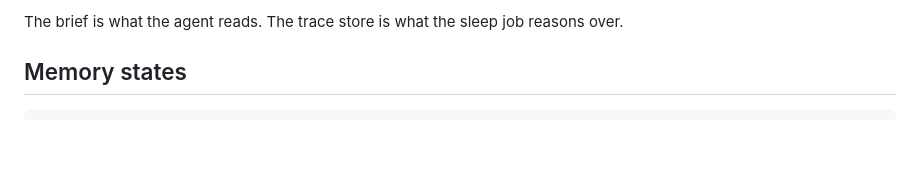
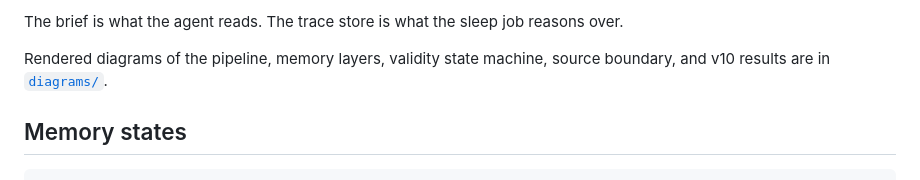
Before and after one commit to CynthiaOmovoiye/recall-lab, a Markdown page: README.md, the part around the change. Rendered like a GitHub page; blank space fills up the shorter version.

```diff
--- a/README.md
+++ b/README.md
@@ -51,6 +51,8 @@ Every sleep pass:
 8. Renders superseded traces into `Past, no longer current` with explicit lineage labels.
 
 The brief is what the agent reads. The trace store is what the sleep job reasons over.
+
+Rendered diagrams of the pipeline, memory layers, validity state machine, source boundary, and v10 results are in [`diagrams/`](diagrams/README.md).
 
 ## Memory states
 
```
Also changed, not shown: diagrams/README.md (added, +126 -0 lines).
